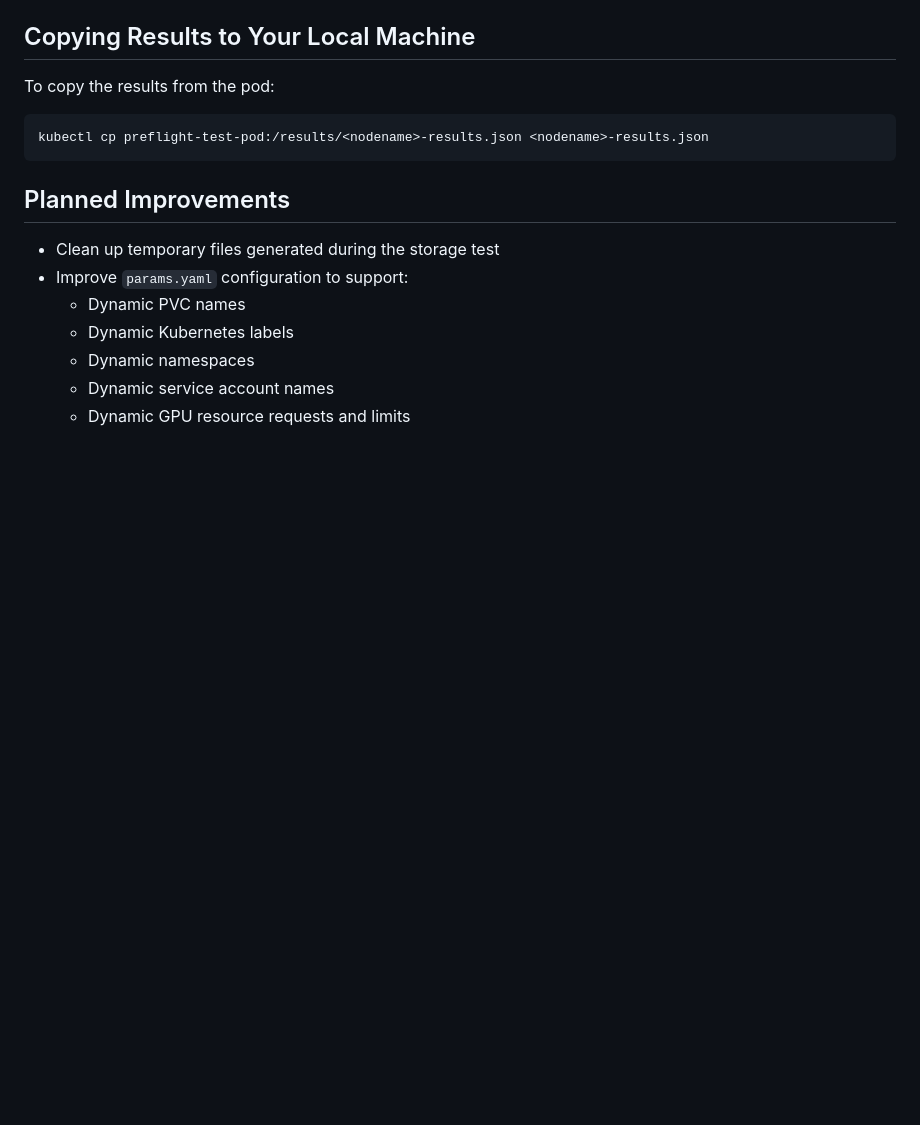
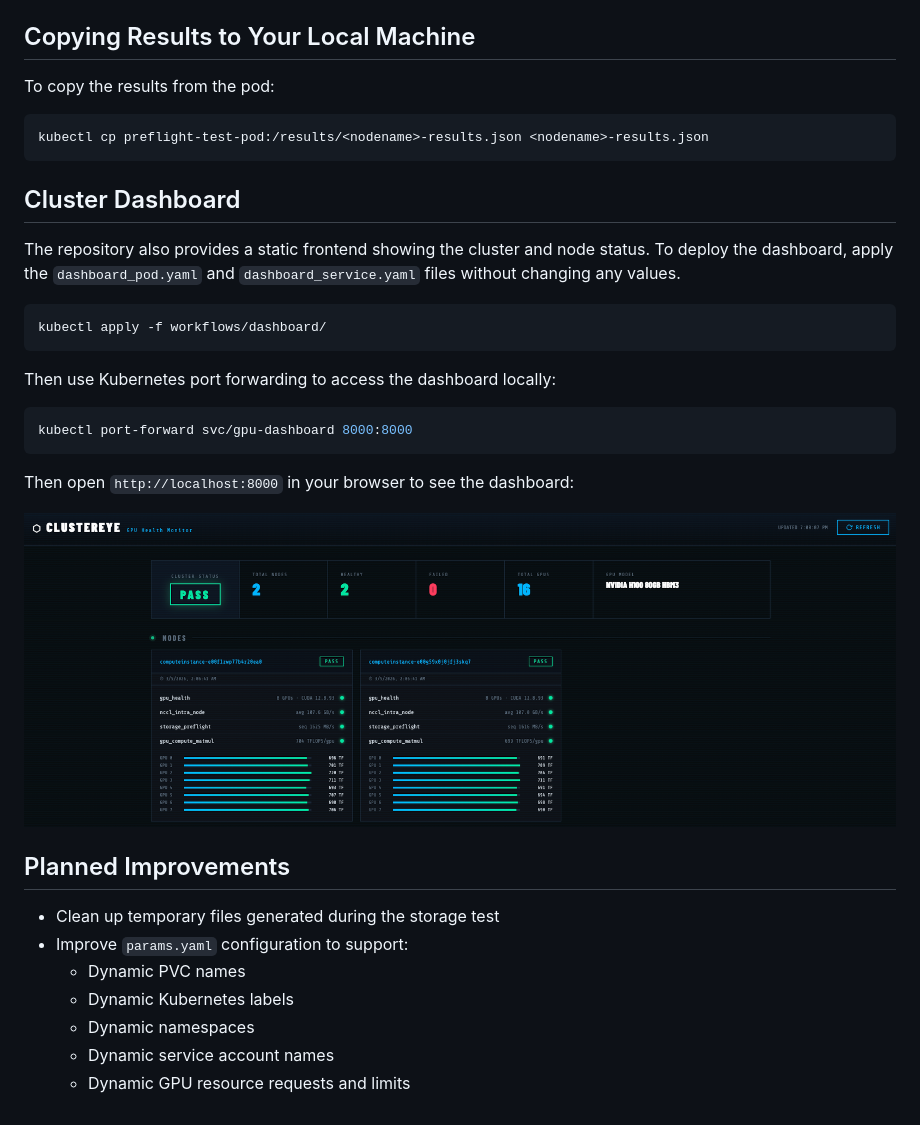
Before and after one commit to aydinmirac/gpu-preflight-tests, a Markdown page: README.md, the part around the change. GitHub-like rendering; pictures changed too: images/dashboard.png (added); blank space fills up the shorter version.

Commit message:
static dashboard added

````diff
--- a/README.md
+++ b/README.md
@@ -154,6 +154,22 @@ To copy the results from the pod:
 kubectl cp preflight-test-pod:/results/<nodename>-results.json <nodename>-results.json
 ```
 
+## Cluster Dashboard
+The repository also provides a static frontend showing the cluster and node status. To deploy the dashboard, apply the `dashboard_pod.yaml` and `dashboard_service.yaml` files without changing any values.
+```bash
+kubectl apply -f workflows/dashboard/
+```
+
+Then use Kubernetes port forwarding to access the dashboard locally:
+```bash
+kubectl port-forward svc/gpu-dashboard 8000:8000
+```
+
+Then open `http://localhost:8000` in your browser to see the dashboard:
+
+![dashboard](./images/dashboard.png)
+
+
 ## Planned Improvements
 
 -   Clean up temporary files generated during the storage test
````
Also changed, not shown: images/example-dashboard.png (deleted), 5 other files.
